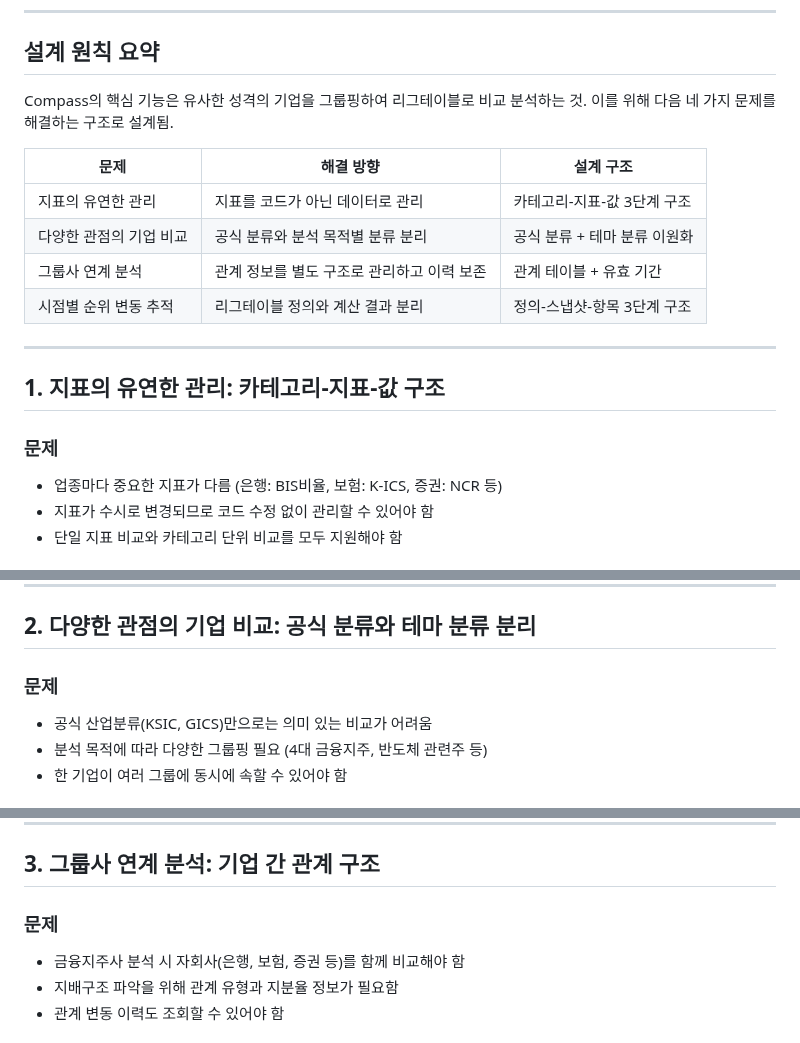
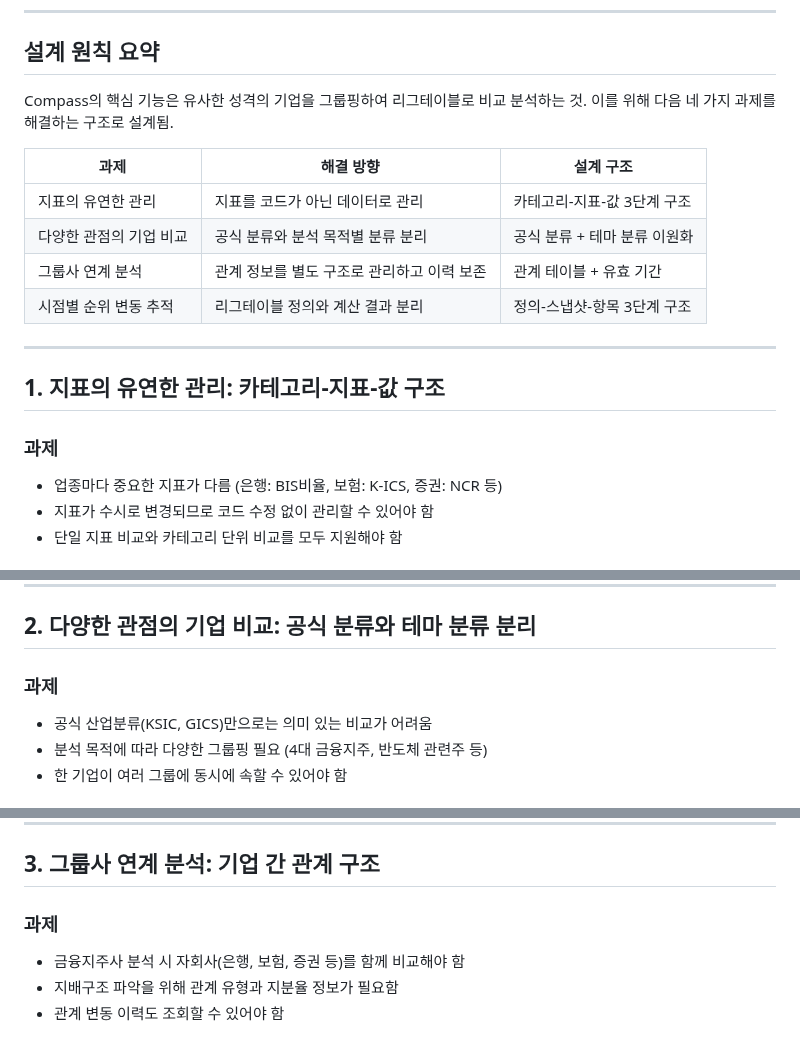
Before and after one commit to fntimes/docs, a Markdown page: compass/database-design.md, 3 parts joined by grey strips. Rendered like a GitHub page.

Commit message:
문제 → 과제로 용어 변경

```diff
--- a/compass/database-design.md
+++ b/compass/database-design.md
@@ -7,9 +7,9 @@ Compass 시스템의 데이터베이스 설계 배경과 원칙을 설명하는
 
 ## 설계 원칙 요약
 
-Compass의 핵심 기능은 유사한 성격의 기업을 그룹핑하여 리그테이블로 비교 분석하는 것. 이를 위해 다음 네 가지 문제를 해결하는 구조로 설계됨.
+Compass의 핵심 기능은 유사한 성격의 기업을 그룹핑하여 리그테이블로 비교 분석하는 것. 이를 위해 다음 네 가지 과제를 해결하는 구조로 설계됨.
 
-| 문제 | 해결 방향 | 설계 구조 |
+| 과제 | 해결 방향 | 설계 구조 |
 |------|----------|----------|
 | 지표의 유연한 관리 | 지표를 코드가 아닌 데이터로 관리 | 카테고리-지표-값 3단계 구조 |
 | 다양한 관점의 기업 비교 | 공식 분류와 분석 목적별 분류 분리 | 공식 분류 + 테마 분류 이원화 |
@@ -20,7 +20,7 @@ Compass의 핵심 기능은 유사한 성격의 기업을 그룹핑하여 리그
 
 ## 1. 지표의 유연한 관리: 카테고리-지표-값 구조
 
-### 문제
+### 과제
 
 - 업종마다 중요한 지표가 다름 (은행: BIS비율, 보험: K-ICS, 증권: NCR 등)
 - 지표가 수시로 변경되므로 코드 수정 없이 관리할 수 있어야 함
@@ -61,7 +61,7 @@ graph LR
 
 ## 2. 다양한 관점의 기업 비교: 공식 분류와 테마 분류 분리
 
-### 문제
+### 과제
 
 - 공식 산업분류(KSIC, GICS)만으로는 의미 있는 비교가 어려움
 - 분석 목적에 따라 다양한 그룹핑 필요 (4대 금융지주, 반도체 관련주 등)
@@ -95,7 +95,7 @@ graph TD
 
 ## 3. 그룹사 연계 분석: 기업 간 관계 구조
 
-### 문제
+### 과제
 
 - 금융지주사 분석 시 자회사(은행, 보험, 증권 등)를 함께 비교해야 함
 - 지배구조 파악을 위해 관계 유형과 지분율 정보가 필요함
```
Also changed, not shown: other parts of compass/database-design.md (+1 -1 lines).
